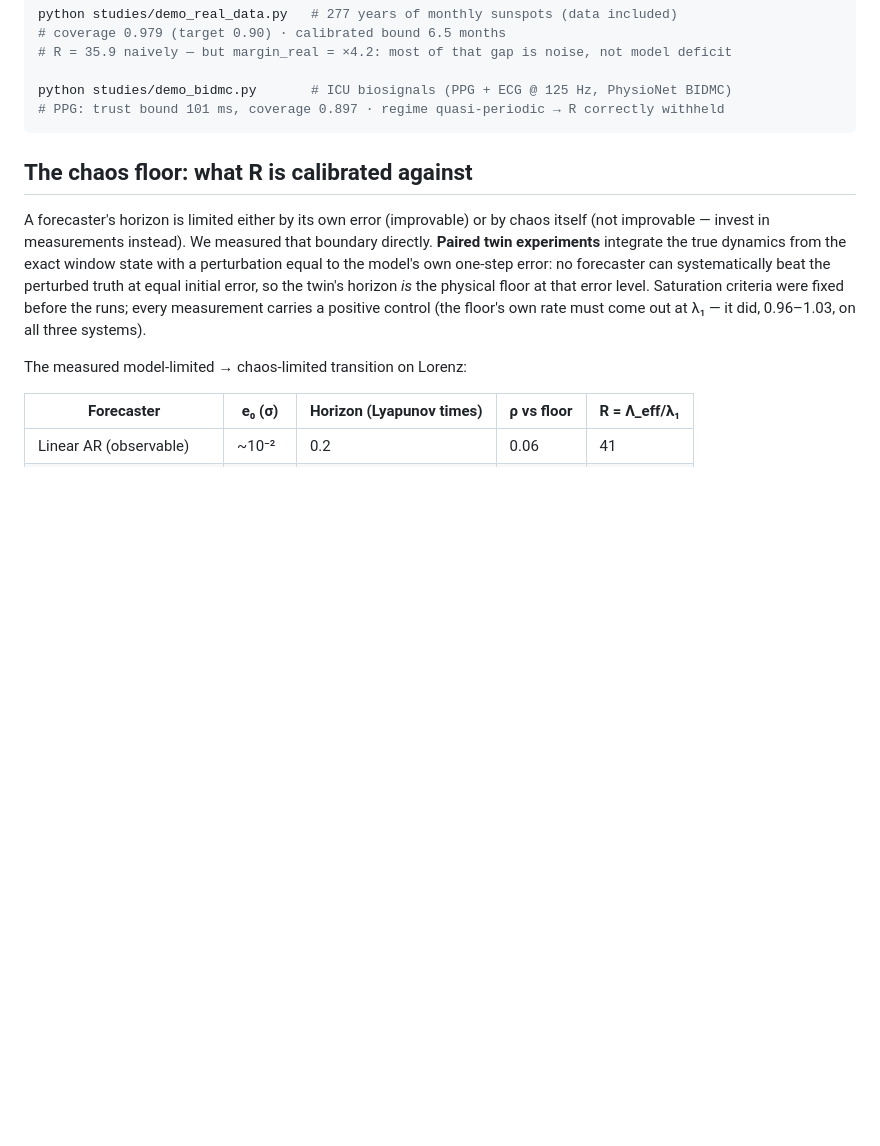
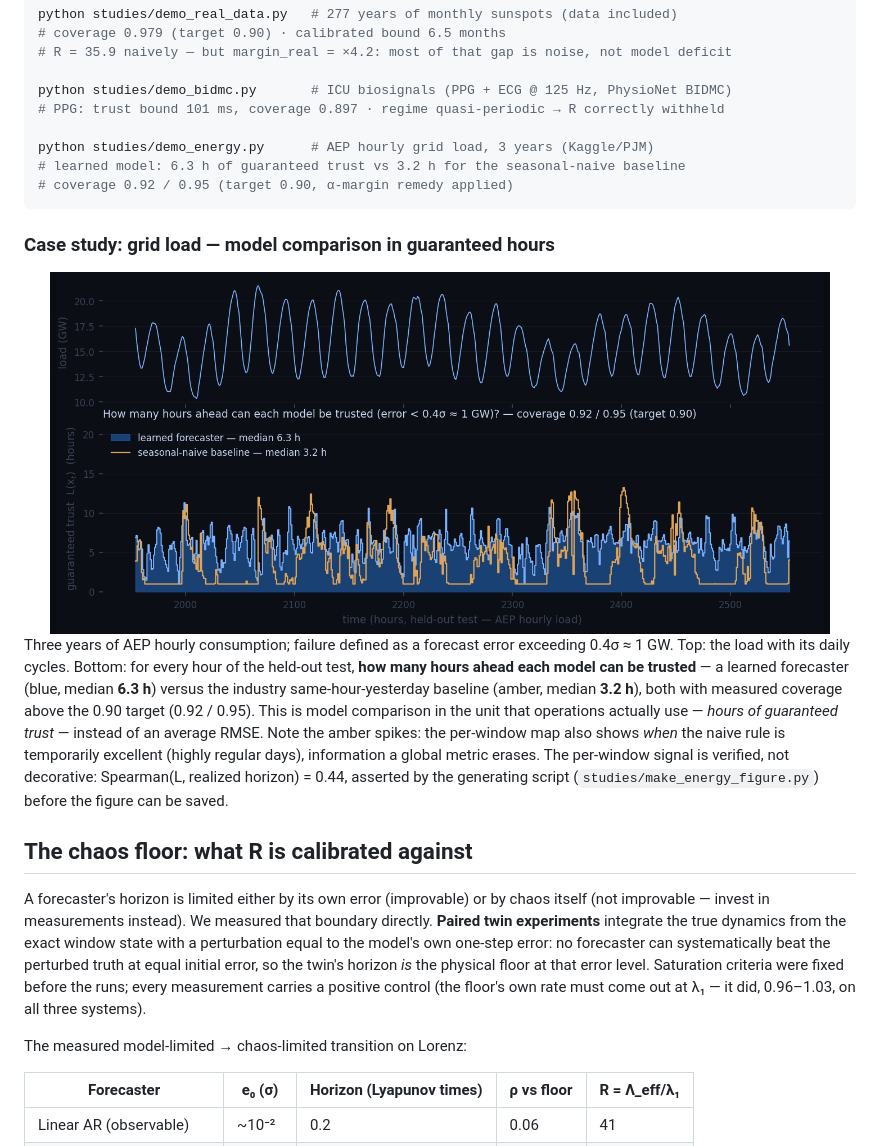
Before and after one commit to DEX-zha/ARSAC-Horizon-Experiment, a Markdown page: README.md, the part around the change. GitHub-like rendering; pictures changed too: assets/energy_demo.png (added); blank space fills up the shorter version.

Commit message:
energy case study: alpha-margin fix (coverage 0.92/0.95), comparison figure in guaranteed hours, README section

````diff
--- a/README.md
+++ b/README.md
@@ -145,7 +145,30 @@ python studies/demo_real_data.py   # 277 years of monthly sunspots (data include
 
 python studies/demo_bidmc.py       # ICU biosignals (PPG + ECG @ 125 Hz, PhysioNet BIDMC)
 # PPG: trust bound 101 ms, coverage 0.897 · regime quasi-periodic → R correctly withheld
+
+python studies/demo_energy.py      # AEP hourly grid load, 3 years (Kaggle/PJM)
+# learned model: 6.3 h of guaranteed trust vs 3.2 h for the seasonal-naive baseline
+# coverage 0.92 / 0.95 (target 0.90, α-margin remedy applied)
 ```
+
+### Case study: grid load — model comparison in guaranteed hours
+
+<div align="center">
+<img src="assets/energy_demo.png" alt="AEP hourly load: guaranteed trust hours, learned forecaster vs seasonal-naive baseline" width="780"/>
+</div>
+
+Three years of AEP hourly consumption; failure defined as a forecast error
+exceeding 0.4σ ≈ 1 GW. Top: the load with its daily cycles. Bottom: for every
+hour of the held-out test, **how many hours ahead each model can be trusted** —
+a learned forecaster (blue, median **6.3 h**) versus the industry
+same-hour-yesterday baseline (amber, median **3.2 h**), both with measured
+coverage above the 0.90 target (0.92 / 0.95). This is model comparison in the
+unit that operations actually use — *hours of guaranteed trust* — instead of
+an average RMSE. Note the amber spikes: the per-window map also shows *when*
+the naive rule is temporarily excellent (highly regular days), information a
+global metric erases. The per-window signal is verified, not decorative:
+Spearman(L, realized horizon) = 0.44, asserted by the generating script
+(`studies/make_energy_figure.py`) before the figure can be saved.
 
 ## The chaos floor: what R is calibrated against
 
````
Also changed, not shown: 3 other files.
